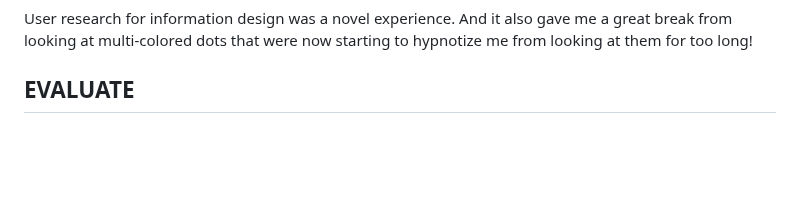
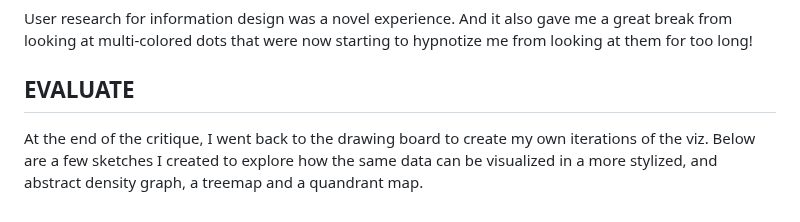
Before and after one commit to EashwariS-1109/eashwarisamant_portfolio, a Markdown page: childmortality.md, the part around the change. Rendered like a GitHub page; blank space fills up the shorter version.

```diff
--- a/childmortality.md
+++ b/childmortality.md
@@ -73,3 +73,4 @@ User research for information design was a novel experience. And it also gave me
 
 
 ## EVALUATE
+At the end of the critique, I went back to the drawing board to create my own iterations of the viz. Below are a few sketches I created to explore how the same data can be visualized in a more stylized, and abstract density graph, a treemap and a quandrant map.
```
